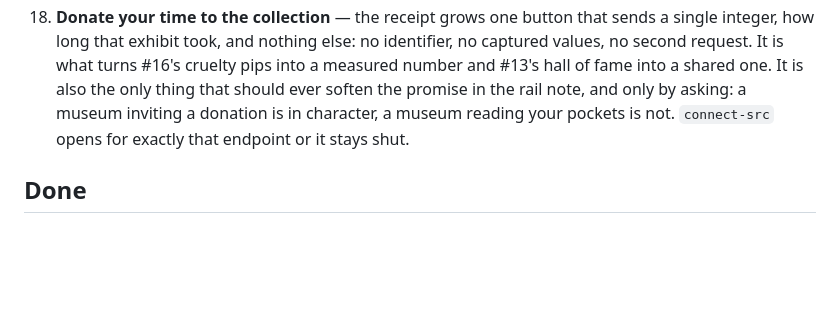
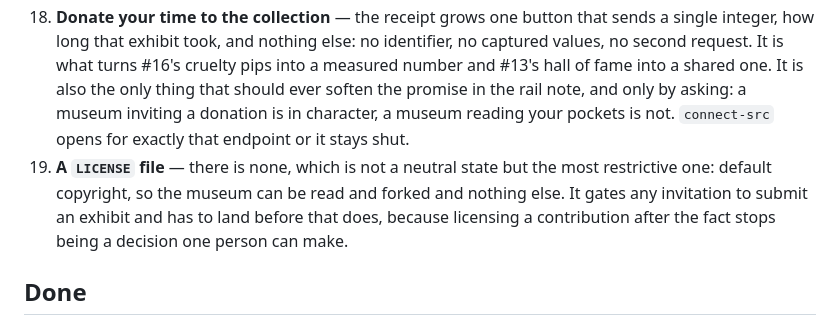
Before and after one commit to InputMuseum/inputmuseum.com, a Markdown page: IDEAS.md, the part around the change. Drawn GitHub-style; blank space fills up the shorter version.

Commit message:
Record the missing licence in the backlog
Absent is the most restrictive state rather than a neutral one, and it is
cheap to fix only while a single author holds everything. Writing down the
deadline that matters — before submissions are invited, not before the
first push — so deferring the choice of holder can't quietly become never
making it.

```diff
--- a/IDEAS.md
+++ b/IDEAS.md
@@ -38,6 +38,7 @@ An exhibit is one design idea carried across a whole form, so each item below sa
 16. **A "how bad is it" measure** — the cruelty pips are hand-assigned. They could instead be derived from a recorded median completion time once there is traffic, which is a more honest number and a better joke.
 17. **Random exhibit button** — one keypress, one victim.
 18. **Donate your time to the collection** — the receipt grows one button that sends a single integer, how long that exhibit took, and nothing else: no identifier, no captured values, no second request. It is what turns #16's cruelty pips into a measured number and #13's hall of fame into a shared one. It is also the only thing that should ever soften the promise in the rail note, and only by asking: a museum inviting a donation is in character, a museum reading your pockets is not. `connect-src` opens for exactly that endpoint or it stays shut.
+19. **A `LICENSE` file** — there is none, which is not a neutral state but the most restrictive one: default copyright, so the museum can be read and forked and nothing else. It gates any invitation to submit an exhibit and has to land before that does, because licensing a contribution after the fact stops being a decision one person can make.
 
 ## Done
 
```
